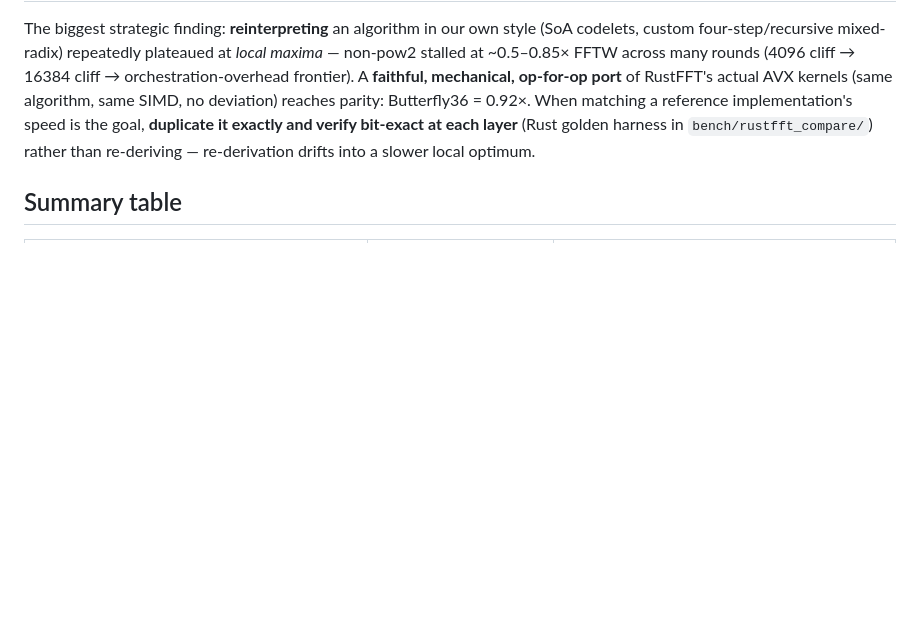
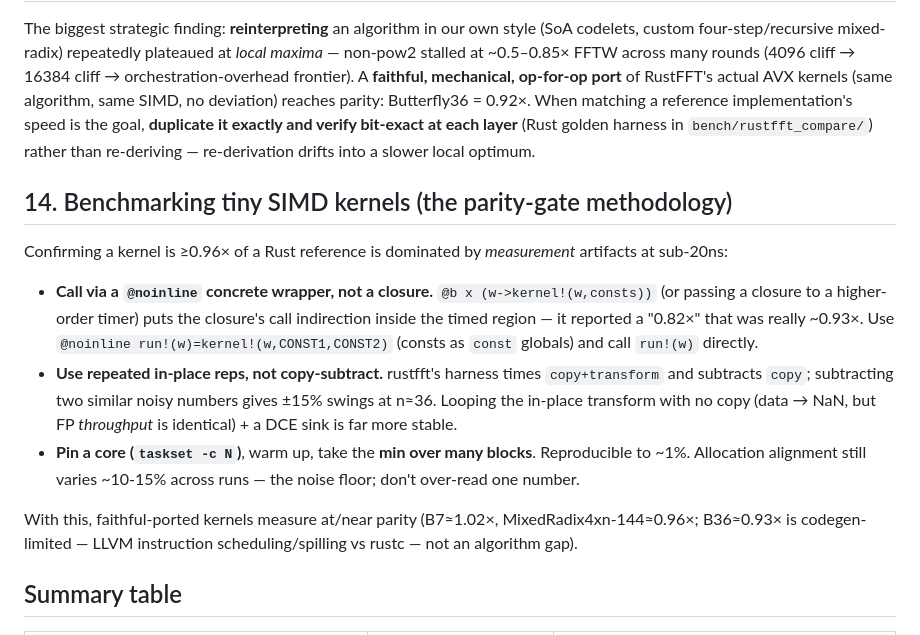
Before and after one commit to el-oso/PureFFT.jl, a Markdown page: docs/src/performance.md, the part around the change. Rendered like a GitHub page; blank space fills up the shorter version.

Commit message:
docs(perf): benchmark methodology for parity gates (§14 + CLAUDE.md rule 6)
Step 6B finding: the apparent non-pow2 "perf gaps" were largely MEASUREMENT artifacts. Benchmarking
sub-20ns SIMD kernels for a ≥0.96× gate requires: (1) call via @noinline concrete wrapper, NOT a
closure/lambda (closure indirection lands in the timed region — a "0.82×" was really ~0.93×); (2)
repeated in-place reps, NOT copy-subtract (subtracting two noisy numbers → ±15% swings; in-place data
goes NaN but FP throughput is identical → stable); (3) taskset -c core pinning + min over many blocks.
With this: B7≈1.02×, MixedRadix4xn-144≈0.96×, B36≈0.93× (codegen-limited: LLVM scheduling vs rustc, not
an algorithm gap). tw3-precompute gave ~1% (LLVM already CSE'd it). Documented for future agents.

Co-Authored-By: Claude Opus 4.8 <noreply@anthropic.com>

```diff
--- a/docs/src/performance.md
+++ b/docs/src/performance.md
@@ -253,6 +253,24 @@ no deviation) reaches parity: Butterfly36 = 0.92×. When matching a reference im
 the goal, **duplicate it exactly and verify bit-exact at each layer** (Rust golden harness in
 `bench/rustfft_compare/`) rather than re-deriving — re-derivation drifts into a slower local optimum.
 
+## 14. Benchmarking tiny SIMD kernels (the parity-gate methodology)
+
+Confirming a kernel is ≥0.96× of a Rust reference is dominated by *measurement* artifacts at sub-20ns:
+
+- **Call via a `@noinline` concrete wrapper, not a closure.** `@b x (w->kernel!(w,consts))` (or passing
+  a closure to a higher-order timer) puts the closure's call indirection inside the timed region — it
+  reported a "0.82×" that was really ~0.93×. Use `@noinline run!(w)=kernel!(w,CONST1,CONST2)` (consts as
+  `const` globals) and call `run!(w)` directly.
+- **Use repeated in-place reps, not copy-subtract.** rustfft's harness times `copy+transform` and
+  subtracts `copy`; subtracting two similar noisy numbers gives ±15% swings at n≈36. Looping the
+  in-place transform with no copy (data → NaN, but FP *throughput* is identical) + a DCE sink is far
+  more stable.
+- **Pin a core (`taskset -c N`)**, warm up, take the **min over many blocks**. Reproducible to ~1%.
+  Allocation alignment still varies ~10-15% across runs — the noise floor; don't over-read one number.
+
+With this, faithful-ported kernels measure at/near parity (B7≈1.02×, MixedRadix4xn-144≈0.96×; B36≈0.93×
+is codegen-limited — LLVM instruction scheduling/spilling vs rustc — not an algorithm gap).
+
 ## Summary table
 
 | Trick | Effect | Notes |
```
Also changed, not shown: CLAUDE.md (+6 -0 lines).
